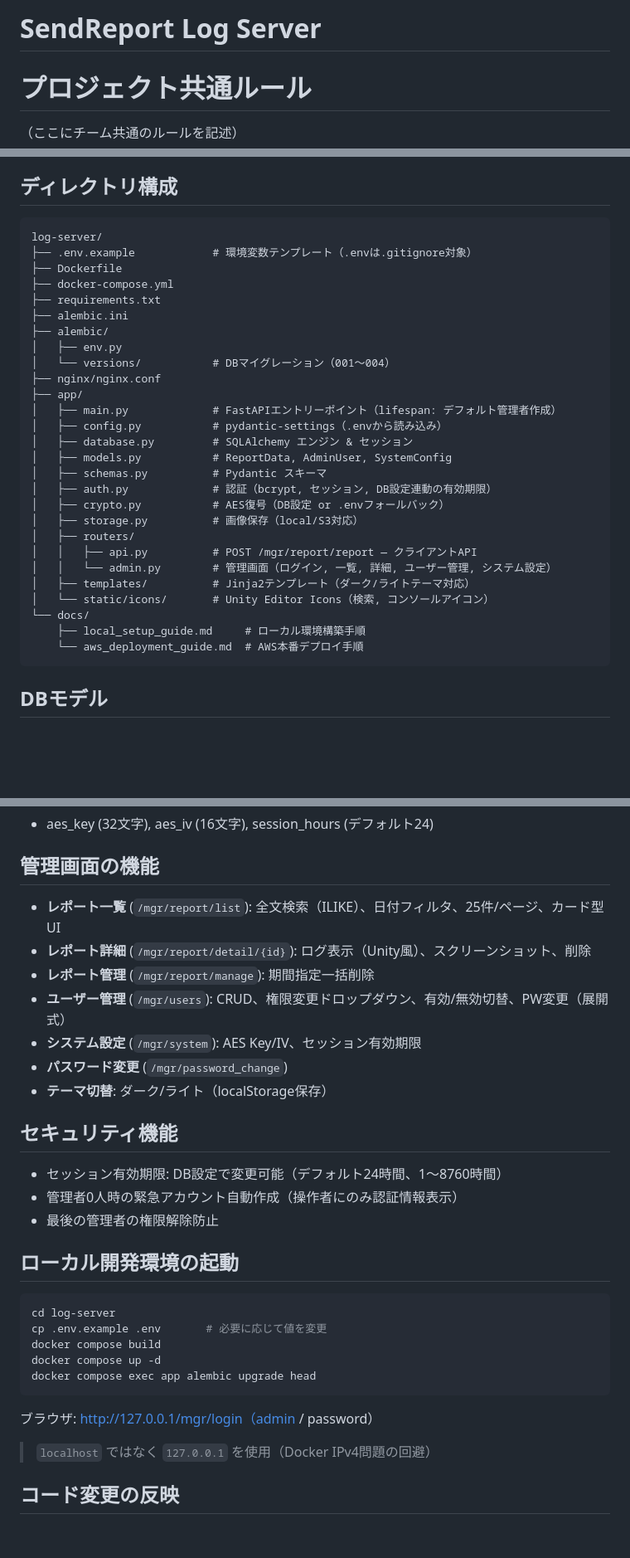
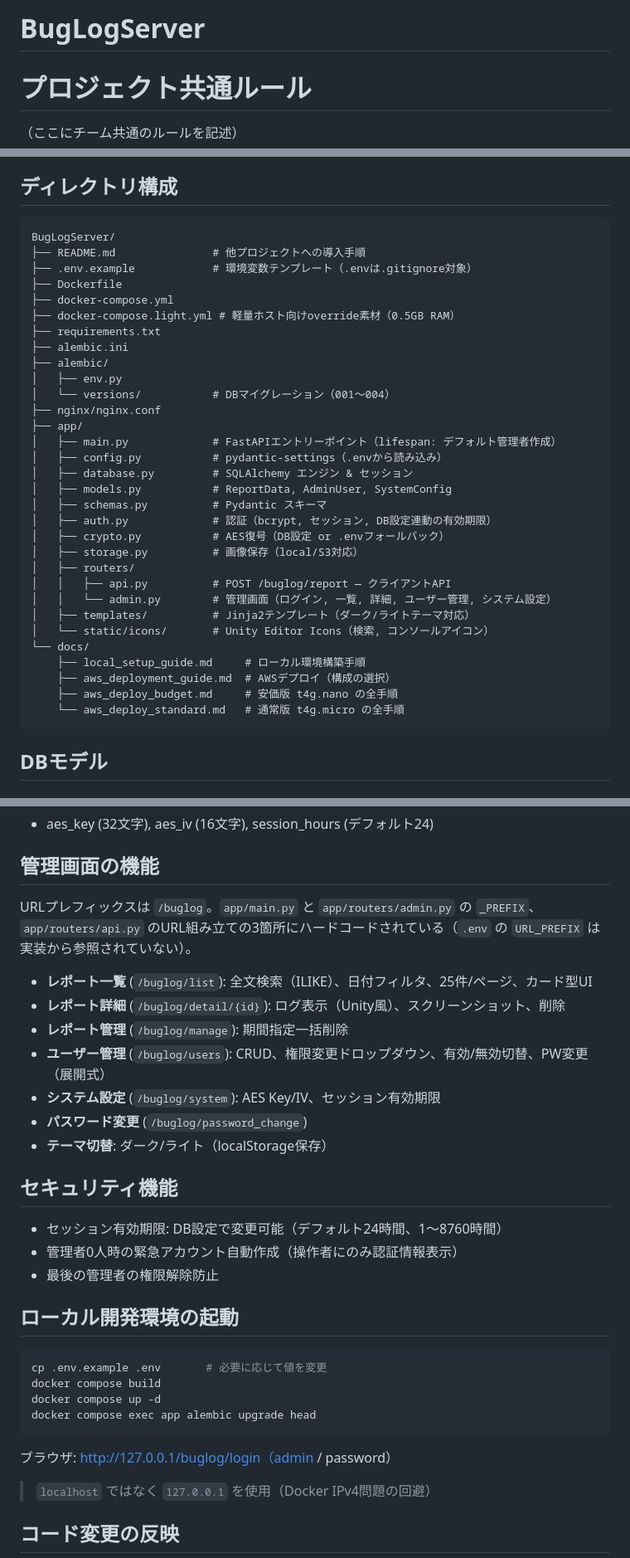
Before and after one commit to oTAMAKOo/UniModules.SendReportServer, a Markdown page: CLAUDE.md, 3 parts joined by grey strips. Shown at 83% size. Rendered like a GitHub page; blank space fills up the shorter version.

Commit message:
CLAUDE.md を現状の構成に合わせて更新
- タイトルを BugLogServer に変更
- ディレクトリ構成を平坦化後の内容に修正（log-server/ サブディレクトリの記述を削除）
- URL プレフィックスを /mgr から /buglog に修正
- README.md / docker-compose.light.yml / AWS デプロイ手順書の追加を反映

Co-Authored-By: Claude Opus 5 <noreply@anthropic.com>

````diff
--- a/CLAUDE.md
+++ b/CLAUDE.md
@@ -1,4 +1,4 @@
-# SendReport Log Server
+# BugLogServer
 
 # プロジェクト共通ルール
 
@@ -28,10 +30,12 @@ Unityクライアントからのクラッシュレポート（AES-256-CBC暗号
 ## ディレクトリ構成
 
 ```
-log-server/
+BugLogServer/
+├── README.md               # 他プロジェクトへの導入手順
 ├── .env.example            # 環境変数テンプレート（.envは.gitignore対象）
 ├── Dockerfile
 ├── docker-compose.yml
+├── docker-compose.light.yml # 軽量ホスト向けoverride素材（0.5GB RAM）
 ├── requirements.txt
 ├── alembic.ini
 ├── alembic/
@@ -48,13 +52,15 @@ log-server/
 │   ├── crypto.py           # AES復号（DB設定 or .envフォールバック）
 │   ├── storage.py          # 画像保存（local/S3対応）
 │   ├── routers/
-│   │   ├── api.py          # POST /mgr/report/report — クライアントAPI
+│   │   ├── api.py          # POST /buglog/report — クライアントAPI
 │   │   └── admin.py        # 管理画面（ログイン, 一覧, 詳細, ユーザー管理, システム設定）
 │   ├── templates/          # Jinja2テンプレート（ダーク/ライトテーマ対応）
 │   └── static/icons/       # Unity Editor Icons（検索, コンソールアイコン）
 └── docs/
     ├── local_setup_guide.md     # ローカル環境構築手順
-    └── aws_deployment_guide.md  # AWS本番デプロイ手順
+    ├── aws_deployment_guide.md  # AWSデプロイ（構成の選択）
+    ├── aws_deploy_budget.md     # 安価版 t4g.nano の全手順
+    └── aws_deploy_standard.md   # 通常版 t4g.micro の全手順
 ```
 
 ## DBモデル
@@ -72,12 +78,14 @@ log-server/
 
 ## 管理画面の機能
 
-- **レポート一覧** (`/mgr/report/list`): 全文検索（ILIKE）、日付フィルタ、25件/ページ、カード型UI
-- **レポート詳細** (`/mgr/report/detail/{id}`): ログ表示（Unity風）、スクリーンショット、削除
-- **レポート管理** (`/mgr/report/manage`): 期間指定一括削除
-- **ユーザー管理** (`/mgr/users`): CRUD、権限変更ドロップダウン、有効/無効切替、PW変更（展開式）
-- **システム設定** (`/mgr/system`): AES Key/IV、セッション有効期限
-- **パスワード変更** (`/mgr/password_change`)
+URLプレフィックスは `/buglog`。`app/main.py` と `app/routers/admin.py` の `_PREFIX`、`app/routers/api.py` のURL組み立ての3箇所にハードコードされている（`.env` の `URL_PREFIX` は実装から参照されていない）。
+
+- **レポート一覧** (`/buglog/list`): 全文検索（ILIKE）、日付フィルタ、25件/ページ、カード型UI
+- **レポート詳細** (`/buglog/detail/{id}`): ログ表示（Unity風）、スクリーンショット、削除
+- **レポート管理** (`/buglog/manage`): 期間指定一括削除
+- **ユーザー管理** (`/buglog/users`): CRUD、権限変更ドロップダウン、有効/無効切替、PW変更（展開式）
+- **システム設定** (`/buglog/system`): AES Key/IV、セッション有効期限
+- **パスワード変更** (`/buglog/password_change`)
 - **テーマ切替**: ダーク/ライト（localStorage保存）
 
 ## セキュリティ機能
@@ -89,14 +97,13 @@ log-server/
 ## ローカル開発環境の起動
 
 ```bash
-cd log-server
 cp .env.example .env       # 必要に応じて値を変更
 docker compose build
 docker compose up -d
 docker compose exec app alembic upgrade head
 ```
 
-ブラウザ: http://127.0.0.1/mgr/login（admin / password）
+ブラウザ: http://127.0.0.1/buglog/login（admin / password）
 
 > `localhost` ではなく `127.0.0.1` を使用（Docker IPv4問題の回避）
 
````
Also changed, not shown: other parts of CLAUDE.md (+2 -0 lines).
